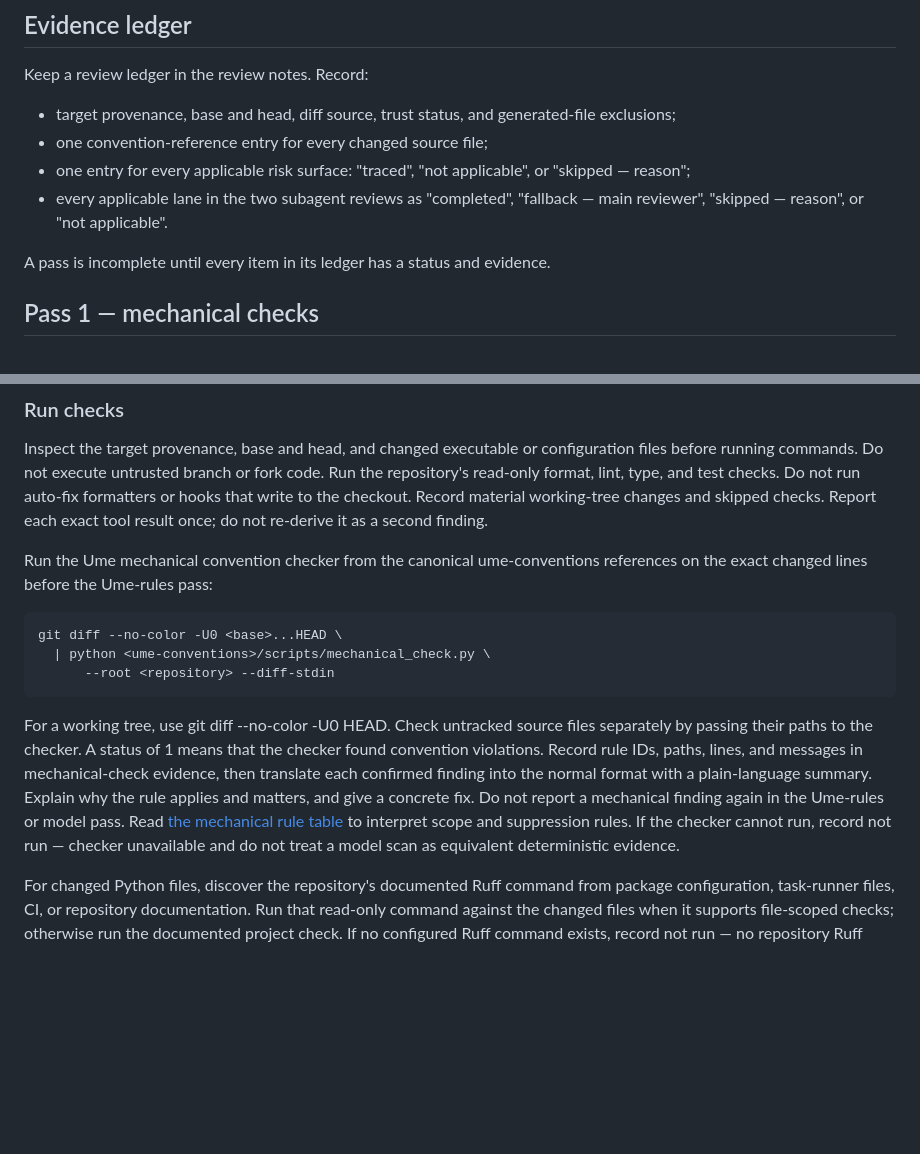
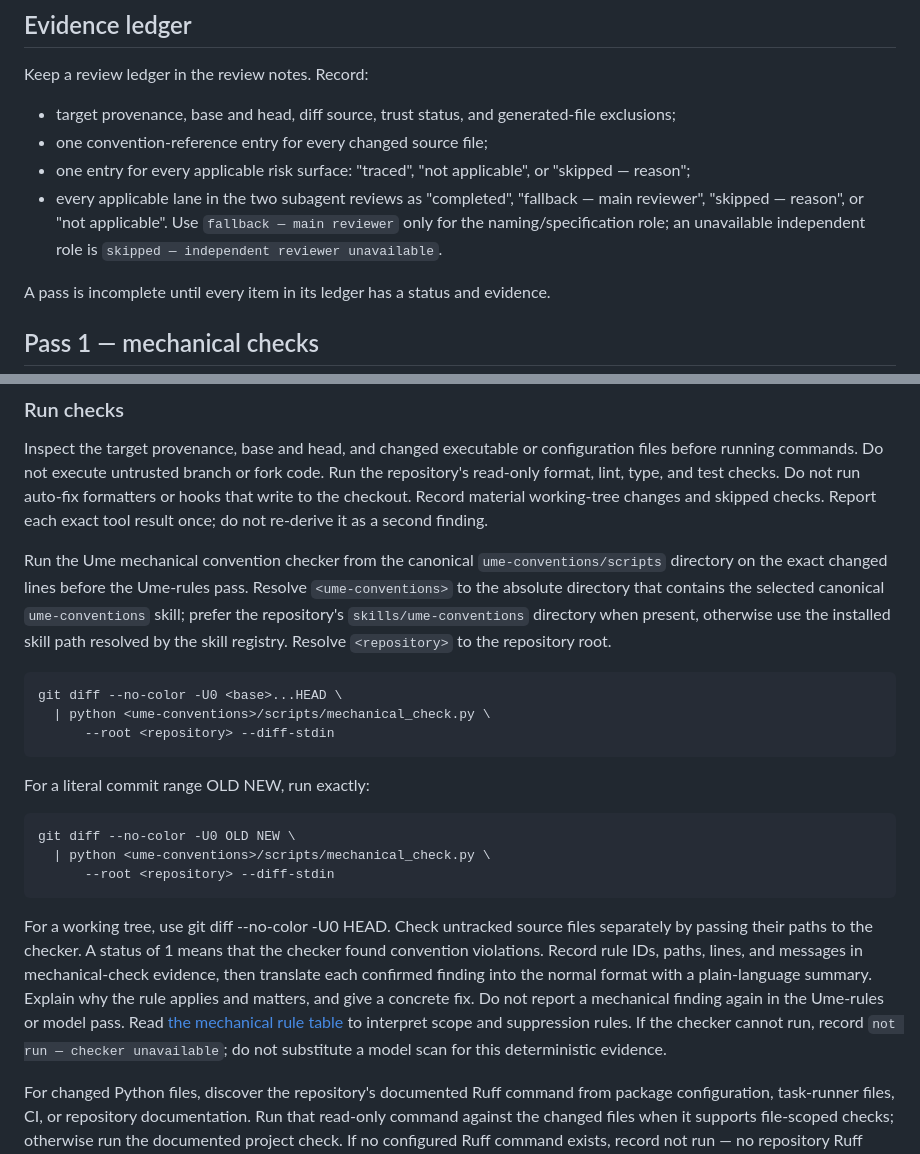
Before and after one commit to Chalvin96/personal-skills, a Markdown page: skills/ume-review/SKILL.md, 2 parts joined by grey strips. GitHub-like rendering; blank space fills up the shorter version.

```diff
--- a/skills/ume-review/SKILL.md
+++ b/skills/ume-review/SKILL.md
@@ -28,7 +28,9 @@ Keep a review ledger in the review notes. Record:
 - one convention-reference entry for every changed source file;
 - one entry for every applicable risk surface: "traced", "not applicable", or "skipped — reason";
 - every applicable lane in the two subagent reviews as "completed",
-  "fallback — main reviewer", "skipped — reason", or "not applicable".
+  "fallback — main reviewer", "skipped — reason", or "not applicable". Use
+  `fallback — main reviewer` only for the naming/specification role; an
+  unavailable independent role is `skipped — independent reviewer unavailable`.
 
 A pass is incomplete until every item in its ledger has a status and evidence.
 
@@ -72,11 +74,23 @@ material working-tree changes and skipped checks. Report each exact tool result
 once; do not re-derive it as a second finding.
 
 Run the Ume mechanical convention checker from the canonical
-ume-conventions references on the exact changed lines before the Ume-rules
-pass:
+`ume-conventions/scripts` directory on the exact changed lines before the
+Ume-rules pass. Resolve `<ume-conventions>` to the absolute directory that
+contains the selected canonical `ume-conventions` skill; prefer the repository's
+`skills/ume-conventions` directory when present, otherwise use the installed
+skill path resolved by the skill registry. Resolve `<repository>` to the
+repository root.
 
 ~~~bash
 git diff --no-color -U0 <base>...HEAD \
+  | python <ume-conventions>/scripts/mechanical_check.py \
+      --root <repository> --diff-stdin
+~~~
+
+For a literal commit range OLD NEW, run exactly:
+
+~~~bash
+git diff --no-color -U0 OLD NEW \
   | python <ume-conventions>/scripts/mechanical_check.py \
       --root <repository> --diff-stdin
 ~~~
@@ -90,7 +104,7 @@ rule applies and matters, and give a concrete fix. Do not report a mechanical
 finding again in the Ume-rules or model pass. Read
 [the mechanical rule table](../ume-conventions/references/mechanical.md) to
 interpret scope and suppression rules. If the checker cannot run, record
-not run — checker unavailable and do not treat a model scan as equivalent
+`not run — checker unavailable`; do not substitute a model scan for this
 deterministic evidence.
 
 For changed Python files, discover the repository's documented Ruff command
```
Also changed, not shown: other parts of skills/ume-review/SKILL.md (+32 -50 lines), 2 other files.
